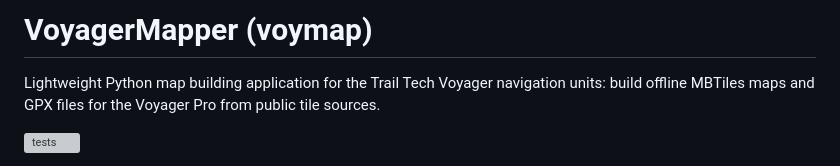
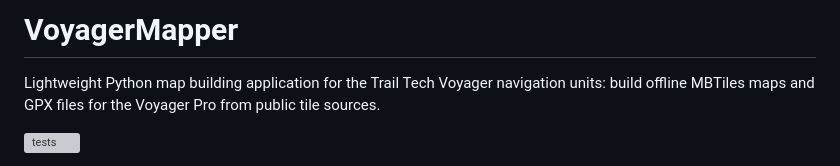
Before and after one commit to GnomeTek/VoyagerMapper, a Markdown page: README.md, the part around the change. GitHub-like rendering; grey boxes are pictures that could not be loaded.

```diff
--- a/README.md
+++ b/README.md
@@ -1,4 +1,4 @@
-# VoyagerMapper (voymap)
+# VoyagerMapper
 
 Lightweight Python map building application for the Trail Tech Voyager navigation units: build offline MBTiles maps and GPX files for the Voyager Pro from public tile sources.
 
```
